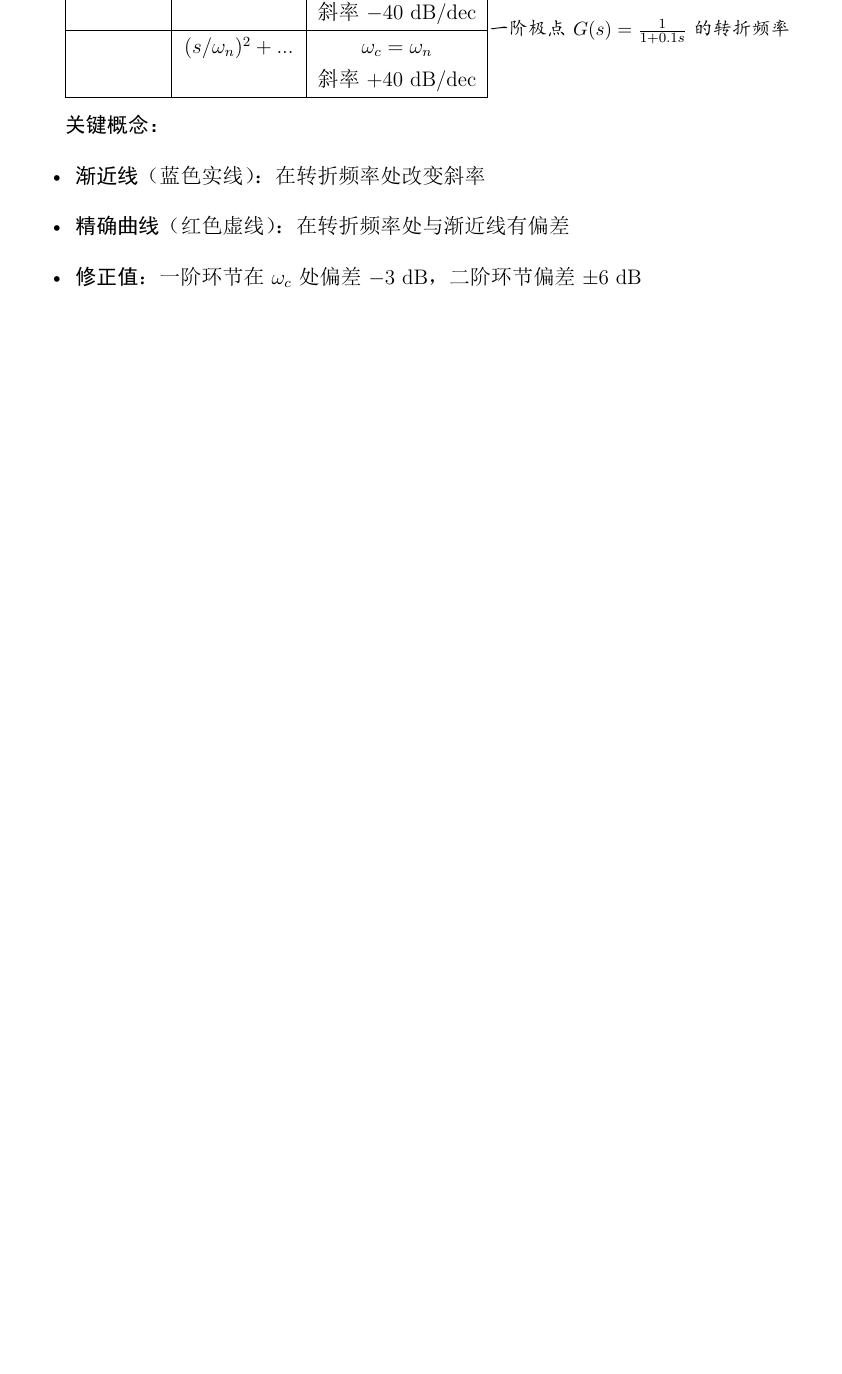
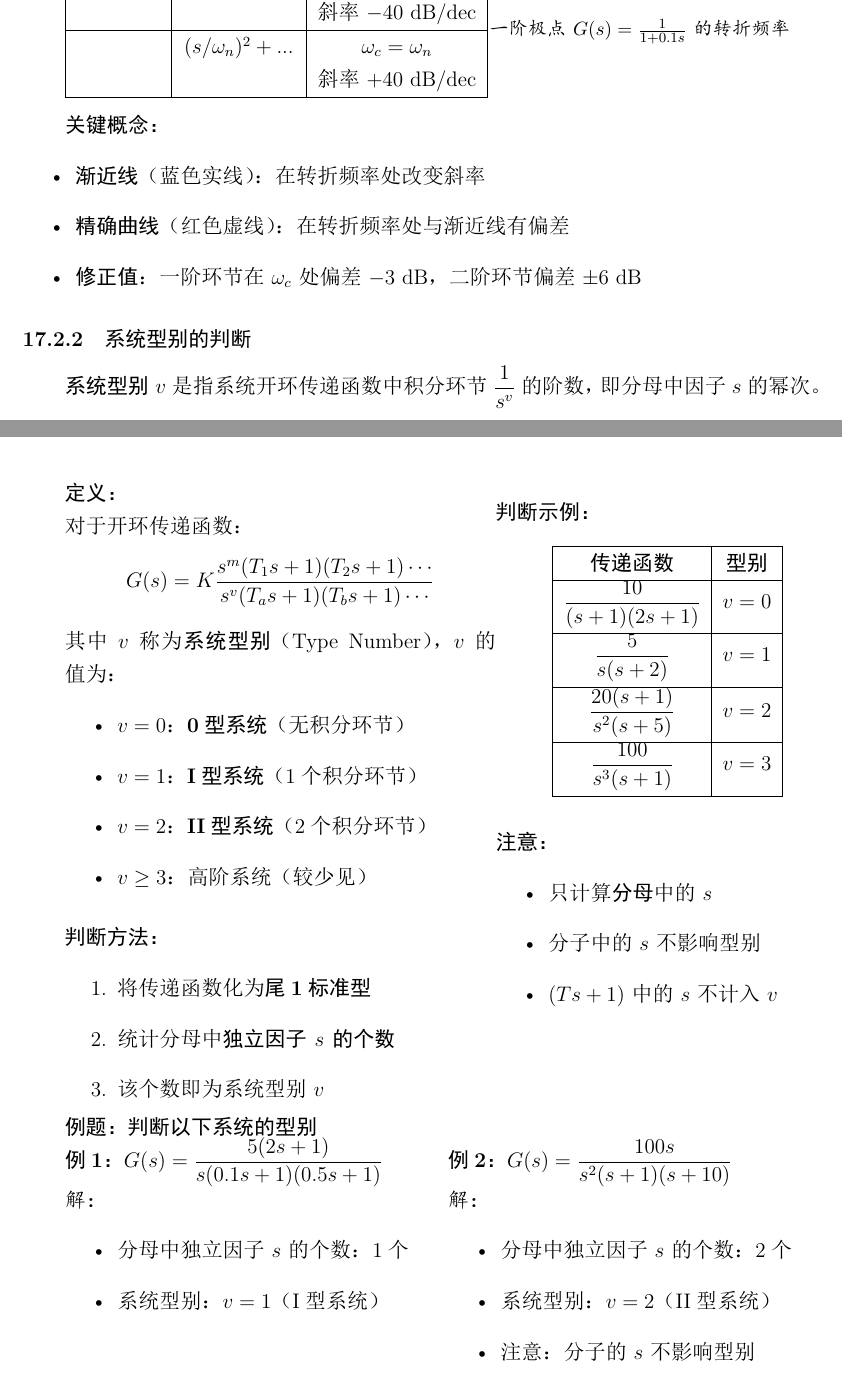
Before and after one commit to Tinnci/Control-Theory, a LaTeX document (control_theory_notes.tex, which reads classical/17-bode.tex): part of page 35 of 88 before the commit and two parts of pages 35 and 36 of 89 after it, the two joined at a grey line, cut so that both start at the same text, the shorter picture padded with empty space. The pictures show the PDF file control_theory_notes.pdf that the author committed with the source.

Commit message:
feat: Add system type (v) judgment section to Bode plot chapter
- Add new subsubsection 'System Type Judgment' before 'Low Frequency Asymptote Determination'
- Include definition of system type v (number of integration elements s^v)
- Provide clear judgment method with 3 steps
- Add judgment examples table (0-type, I-type, II-type systems)
- Include 4 detailed examples covering various cases
- Add important notes on how to identify s factors in denominator

```diff
--- a/classical/17-bode.tex
+++ b/classical/17-bode.tex
@@ -116,3 +116,44 @@
     \item \textbf{精确曲线}（红色虚线）：在转折频率处与渐近线有偏差
     \item \textbf{修正值}：一阶环节在 $\omega_c$ 处偏差 $-3$ dB，二阶环节偏差 $\pm 6$ dB
 \end{itemize}
+
+\subsubsection{系统型别的判断}
+
+\textbf{系统型别 $v$} 是指系统开环传递函数中积分环节 $\displaystyle\frac{1}{s^v}$ 的阶数，即分母中因子 $s$ 的幂次。
+
+\begin{minipage}[t]{0.54\textwidth}
+\textbf{定义：}
+
+对于开环传递函数：
+$$G(s) = K \frac{s^m(T_1s+1)(T_2s+1)\cdots}{s^v(T_as+1)(T_bs+1)\cdots}$$
+
+其中 $v$ 称为\textbf{系统型别}（Type Number），$v$ 的值为：
+\begin{itemize}
+    \item $v = 0$：\textbf{0型系统}（无积分环节）
+    \item $v = 1$：\textbf{I型系统}（1个积分环节）
+    \item $v = 2$：\textbf{II型系统}（2个积分环节）
+    \item $v \geq 3$：高阶系统（较少见）
+\end{itemize}
+
+\vspace{0.2cm}
+\textbf{判断方法：}
+\begin{enumerate}
+    \item 将传递函数化为\textbf{尾1标准型}
+    \item 统计分母中\textbf{独立因子 $s$ 的个数}
+    \item 该个数即为系统型别 $v$
+\end{enumerate}
+\end{minipage}\hfill
+\begin{minipage}[t]{0.43\textwidth}
+\vspace{0pt}
+\textbf{判断示例：}
+
+\begin{center}
+\begin{tabular}{|c|c|}
+\hline
+\textbf{传递函数} & \textbf{型别} \\
+\hline
+$\displaystyle\frac{10}{(s+1)(2s+1)}$ & $v=0$ \\[0.3cm]
+\hline
+$\displaystyle\frac{5}{s(s+2)}$ & $v=1$ \\[0.3cm]
+\hline
+$\displaystyle\frac{20(s+1)}{s^2(s+5)}$ & $v=2$ \\[0.3cm]
@@ -119,3 +166,61 @@
+\vspace{0.2cm}
+\textbf{注意：}
+\begin{itemize}
+    \item 只计算\textbf{分母}中的 $s$
+    \item 分子中的 $s$ 不影响型别
+    \item $(Ts+1)$ 中的 $s$ 不计入 $v$
+\end{itemize}
+\end{minipage}
+
+\vspace{0.3cm}
+\textbf{例题：判断以下系统的型别}
+
+\begin{minipage}[t]{0.48\textwidth}
+\textbf{例1：}$\displaystyle G(s) = \frac{5(2s+1)}{s(0.1s+1)(0.5s+1)}$
+
+\textit{解：}
+\begin{itemize}
+    \item 分母中独立因子 $s$ 的个数：1个
+    \item 系统型别：$v = 1$（I型系统）
+\end{itemize}
+\end{minipage}\hfill
+\begin{minipage}[t]{0.48\textwidth}
+\textbf{例2：}$\displaystyle G(s) = \frac{100s}{s^2(s+1)(s+10)}$
+
+\textit{解：}
+\begin{itemize}
+    \item 分母中独立因子 $s$ 的个数：2个
+    \item 系统型别：$v = 2$（II型系统）
+    \item 注意：分子的 $s$ 不影响型别
+\end{itemize}
+\end{minipage}
+
+\vspace{0.2cm}
+\begin{minipage}[t]{0.48\textwidth}
+\textbf{例3：}$\displaystyle G(s) = \frac{10}{(s+2)(s+5)}$
+
+需要先化为标准型（尾1形式）：
+$$G(s) = \frac{10}{(s+2)(s+5)} = \frac{10/10}{(s/2+1)(s/5+1)} = \frac{1}{(0.5s+1)(0.2s+1)}$$
+
+\textit{解：}
+\begin{itemize}
+    \item 分母中独立因子 $s$ 的个数：0个
+    \item 系统型别：$v = 0$（0型系统）
+\end{itemize}
+\end{minipage}\hfill
+\begin{minipage}[t]{0.48\textwidth}
+\textbf{例4：}$\displaystyle G(s) = \frac{K}{s(s^2+2s+10)}$
+
+先分解二阶项（虽然不能分解为实根）：
+$$G(s) = \frac{K}{s(s^2+2s+10)}$$
+
+\textit{解：}
+\begin{itemize}
+    \item 分母中独立因子 $s$ 的个数：1个
+    \item $(s^2+2s+10)$ 是二阶振荡环节，不计入 $v$
+    \item 系统型别：$v = 1$（I型系统）
+\end{itemize}
+\end{minipage}
 
 \subsubsection{低频段渐近线的确定}
 
```
Also changed, not shown: control_theory_notes.pdf, classical/17-bode.tex (6 more changed lines).
